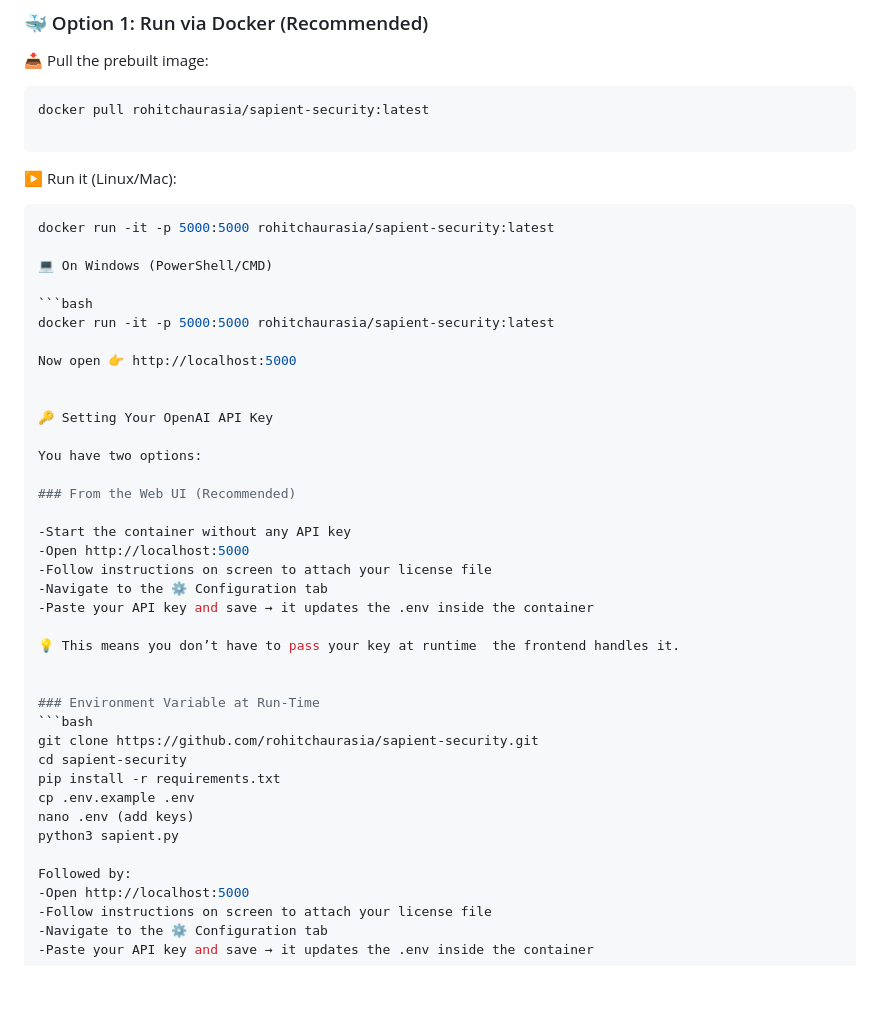
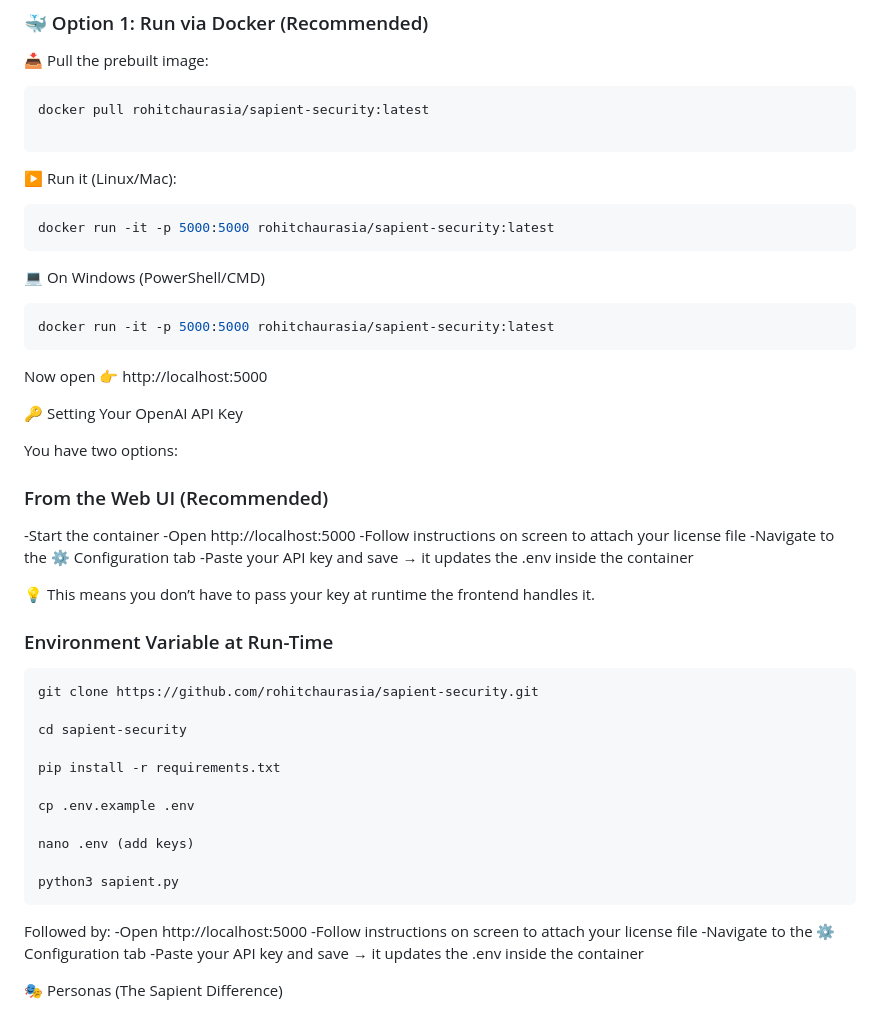
Before and after one commit to rc-thearchitect/sapient-security, a Markdown page: README.md, the part around the change. Drawn GitHub-style; blank space fills up the shorter version.

````diff
--- a/README.md
+++ b/README.md
@@ -75,11 +75,13 @@ docker pull rohitchaurasia/sapient-security:latest
 
 ```bash
 docker run -it -p 5000:5000 rohitchaurasia/sapient-security:latest
+```
 
 💻 On Windows (PowerShell/CMD)
 
 ```bash
 docker run -it -p 5000:5000 rohitchaurasia/sapient-security:latest
+```
 
 Now open 👉 http://localhost:5000
 
@@ -90,7 +92,7 @@ You have two options:
 
 ### From the Web UI (Recommended)
 
--Start the container without any API key
+-Start the container
 -Open http://localhost:5000
 -Follow instructions on screen to attach your license file
 -Navigate to the ⚙️ Configuration tab
@@ -102,12 +104,17 @@ You have two options:
 ### Environment Variable at Run-Time
 ```bash
 git clone https://github.com/rohitchaurasia/sapient-security.git
+
 cd sapient-security
+
 pip install -r requirements.txt
+
 cp .env.example .env
+
 nano .env (add keys)
+
 python3 sapient.py
-
+```
 Followed by:
 -Open http://localhost:5000
 -Follow instructions on screen to attach your license file
````
